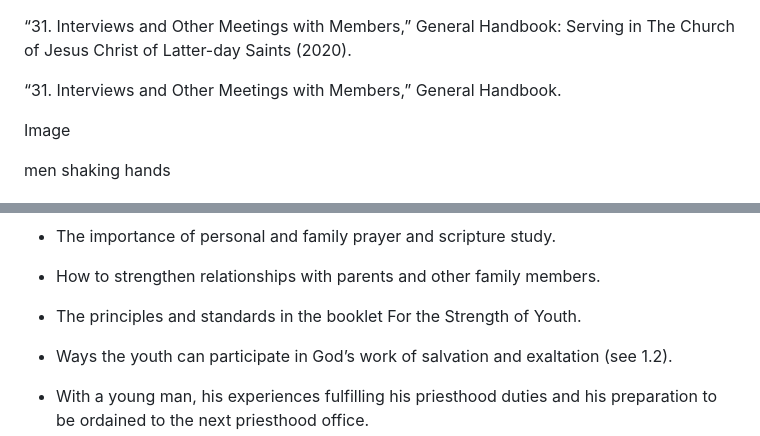
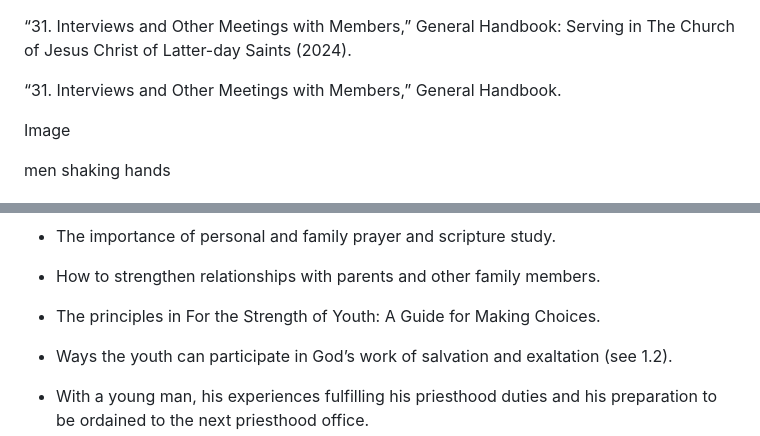
Before and after one commit to lowrycito/handbook, a Markdown page: pages/study-manual-general-handbook-31.md, 2 parts joined by grey strips. Rendered like a GitHub page.

Commit message:
change on 2023-12-16

```diff
--- a/pages/study-manual-general-handbook-31.md
+++ b/pages/study-manual-general-handbook-31.md
@@ -1,5 +1,5 @@
 “31. Interviews and Other Meetings with Members,” General Handbook: Serving in
-The Church of Jesus Christ of Latter-day Saints (2020).
+The Church of Jesus Christ of Latter-day Saints (2024).
 
 “31. Interviews and Other Meetings with Members,” General Handbook.
 
@@ -657,7 +657,7 @@ The youth and the leader could discuss:
 
   * How to strengthen relationships with parents and other family members.
 
-  * The principles and standards in the booklet For the Strength of Youth.
+  * The principles in For the Strength of Youth: A Guide for Making Choices.
 
   * Ways the youth can participate in God’s work of salvation and exaltation (see 1.2).
 
```
